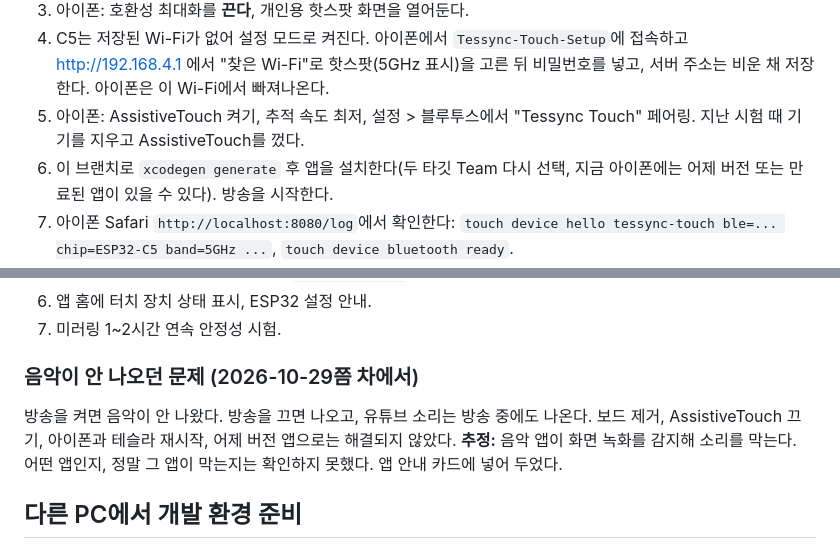
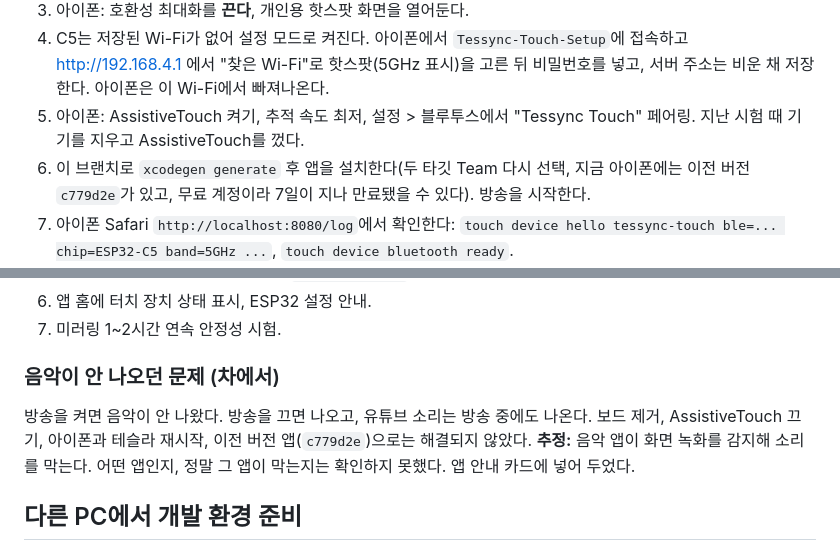
Before and after one commit to ysh038/Tessync, a Markdown page: docs/HANDOFF.md, 2 parts joined by grey strips. GitHub-like rendering.

Commit message:
Fix version and date references in the handoff notes
Co-Authored-By: Claude Opus 5.5 <noreply@anthropic.com>

```diff
--- a/docs/HANDOFF.md
+++ b/docs/HANDOFF.md
@@ -45,7 +45,7 @@
 3. 아이폰: 호환성 최대화를 **끈다**, 개인용 핫스팟 화면을 열어둔다.
 4. C5는 저장된 Wi-Fi가 없어 설정 모드로 켜진다. 아이폰에서 `Tessync-Touch-Setup`에 접속하고 http://192.168.4.1 에서 "찾은 Wi-Fi"로 핫스팟(5GHz 표시)을 고른 뒤 비밀번호를 넣고, 서버 주소는 비운 채 저장한다. 아이폰은 이 Wi-Fi에서 빠져나온다.
 5. 아이폰: AssistiveTouch 켜기, 추적 속도 최저, 설정 > 블루투스에서 "Tessync Touch" 페어링. 지난 시험 때 기기를 지우고 AssistiveTouch를 껐다.
-6. 이 브랜치로 `xcodegen generate` 후 앱을 설치한다(두 타깃 Team 다시 선택, 지금 아이폰에는 어제 버전 또는 만료된 앱이 있을 수 있다). 방송을 시작한다.
+6. 이 브랜치로 `xcodegen generate` 후 앱을 설치한다(두 타깃 Team 다시 선택, 지금 아이폰에는 이전 버전 `c779d2e`가 있고, 무료 계정이라 7일이 지나 만료됐을 수 있다). 방송을 시작한다.
 7. 아이폰 Safari `http://localhost:8080/log`에서 확인한다: `touch device hello tessync-touch ble=... chip=ESP32-C5 band=5GHz ...`, `touch device bluetooth ready`.
 8. 터치 시험: 차 없이도 된다. 맥을 핫스팟에 붙이고(IPv6 끔) `python3 tools/touch-tap.py 172.20.10.1 0.81 0.12`. 차에서는 `http://192.0.0.2:8080/?debug=1`을 열어 "터치 장치 준비됨"을 본 뒤 **한 번 누르고 끝날 때까지 기다린다.**
 
@@ -61,9 +61,9 @@
 6. 앱 홈에 터치 장치 상태 표시, ESP32 설정 안내.
 7. 미러링 1~2시간 연속 안정성 시험.
 
-### 음악이 안 나오던 문제 (2026-10-29쯤 차에서)
+### 음악이 안 나오던 문제 (차에서)
 
-방송을 켜면 음악이 안 나왔다. 방송을 끄면 나오고, 유튜브 소리는 방송 중에도 나온다. 보드 제거, AssistiveTouch 끄기, 아이폰과 테슬라 재시작, 어제 버전 앱으로는 해결되지 않았다. **추정:** 음악 앱이 화면 녹화를 감지해 소리를 막는다. 어떤 앱인지, 정말 그 앱이 막는지는 확인하지 못했다. 앱 안내 카드에 넣어 두었다.
+방송을 켜면 음악이 안 나왔다. 방송을 끄면 나오고, 유튜브 소리는 방송 중에도 나온다. 보드 제거, AssistiveTouch 끄기, 아이폰과 테슬라 재시작, 이전 버전 앱(`c779d2e`)으로는 해결되지 않았다. **추정:** 음악 앱이 화면 녹화를 감지해 소리를 막는다. 어떤 앱인지, 정말 그 앱이 막는지는 확인하지 못했다. 앱 안내 카드에 넣어 두었다.
 
 ## 다른 PC에서 개발 환경 준비
 
```
